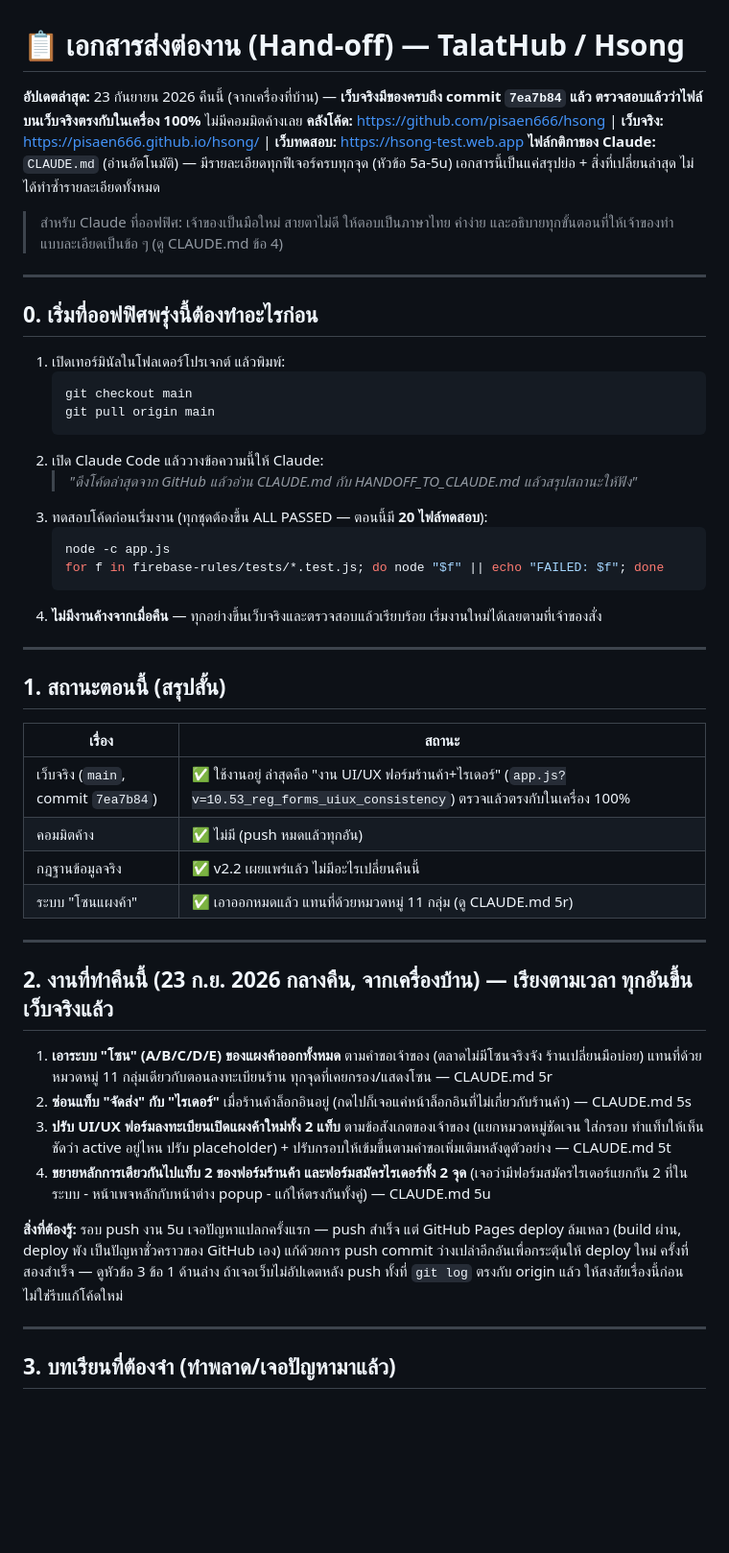
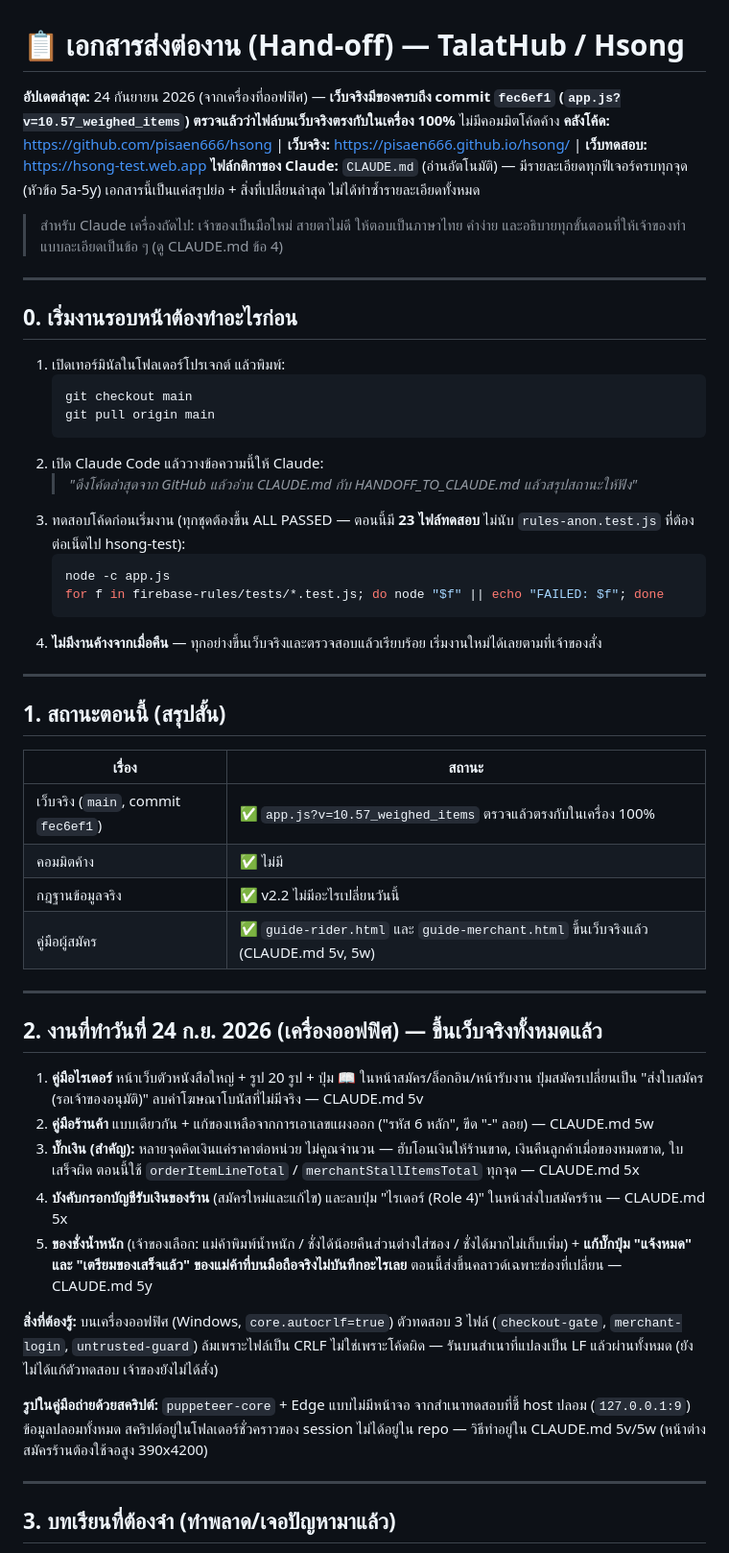
Before and after one commit to pisaen666/hsong, a Markdown page: HANDOFF_TO_CLAUDE.md, the part around one of its changes. Shown at 96% size. Rendered like a GitHub page; blank space fills up the shorter version.

Commit message:
docs: today's guides, money and weighing fixes are live (2026-09-24)
Co-Authored-By: Claude Opus 5.5 <noreply@anthropic.com>

````diff
--- a/HANDOFF_TO_CLAUDE.md
+++ b/HANDOFF_TO_CLAUDE.md
@@ -1,14 +1,14 @@
 # 📋 เอกสารส่งต่องาน (Hand-off) — TalatHub / Hsong
 
-**อัปเดตล่าสุด:** 23 กันยายน 2026 คืนนี้ (จากเครื่องที่บ้าน) — **เว็บจริงมีของครบถึง commit `7ea7b84` แล้ว ตรวจสอบแล้วว่าไฟล์บนเว็บจริงตรงกับในเครื่อง 100%** ไม่มีคอมมิตค้างเลย
+**อัปเดตล่าสุด:** 24 กันยายน 2026 (จากเครื่องที่ออฟฟิศ) — **เว็บจริงมีของครบถึง commit `fec6ef1` (`app.js?v=10.57_weighed_items`) ตรวจแล้วว่าไฟล์บนเว็บจริงตรงกับในเครื่อง 100%** ไม่มีคอมมิตโค้ดค้าง
 **คลังโค้ด:** https://github.com/pisaen666/hsong  |  **เว็บจริง:** https://pisaen666.github.io/hsong/  |  **เว็บทดสอบ:** https://hsong-test.web.app
-**ไฟล์กติกาของ Claude:** `CLAUDE.md` (อ่านอัตโนมัติ) — มีรายละเอียดทุกฟีเจอร์ครบทุกจุด (หัวข้อ 5a-5u) เอกสารนี้เป็นแค่สรุปย่อ + สิ่งที่เปลี่ยนล่าสุด ไม่ได้ทำซ้ำรายละเอียดทั้งหมด
+**ไฟล์กติกาของ Claude:** `CLAUDE.md` (อ่านอัตโนมัติ) — มีรายละเอียดทุกฟีเจอร์ครบทุกจุด (หัวข้อ 5a-5y) เอกสารนี้เป็นแค่สรุปย่อ + สิ่งที่เปลี่ยนล่าสุด ไม่ได้ทำซ้ำรายละเอียดทั้งหมด
 
-> สำหรับ Claude ที่ออฟฟิศ: เจ้าของเป็นมือใหม่ สายตาไม่ดี ให้ตอบเป็นภาษาไทย คำง่าย และอธิบายทุกขั้นตอนที่ให้เจ้าของทำแบบละเอียดเป็นข้อ ๆ (ดู CLAUDE.md ข้อ 4)
+> สำหรับ Claude เครื่องถัดไป: เจ้าของเป็นมือใหม่ สายตาไม่ดี ให้ตอบเป็นภาษาไทย คำง่าย และอธิบายทุกขั้นตอนที่ให้เจ้าของทำแบบละเอียดเป็นข้อ ๆ (ดู CLAUDE.md ข้อ 4)
 
 ---
 
-## 0. เริ่มที่ออฟฟิศพรุ่งนี้ต้องทำอะไรก่อน
+## 0. เริ่มงานรอบหน้าต้องทำอะไรก่อน
 
 1. เปิดเทอร์มินัลในโฟลเดอร์โปรเจกต์ แล้วพิมพ์:
    ```bash
@@ -17,7 +17,7 @@
    ```
 2. เปิด Claude Code แล้ววางข้อความนี้ให้ Claude:
    > *"ดึงโค้ดล่าสุดจาก GitHub แล้วอ่าน CLAUDE.md กับ HANDOFF_TO_CLAUDE.md แล้วสรุปสถานะให้ฟัง"*
-3. ทดสอบโค้ดก่อนเริ่มงาน (ทุกชุดต้องขึ้น ALL PASSED — ตอนนี้มี **20 ไฟล์ทดสอบ**):
+3. ทดสอบโค้ดก่อนเริ่มงาน (ทุกชุดต้องขึ้น ALL PASSED — ตอนนี้มี **23 ไฟล์ทดสอบ** ไม่นับ `rules-anon.test.js` ที่ต้องต่อเน็ตไป hsong-test):
    ```bash
    node -c app.js
    for f in firebase-rules/tests/*.test.js; do node "$f" || echo "FAILED: $f"; done
@@ -30,21 +30,24 @@
 
 | เรื่อง | สถานะ |
 |---|---|
-| เว็บจริง (`main`, commit `7ea7b84`) | ✅ ใช้งานอยู่ ล่าสุดคือ "งาน UI/UX ฟอร์มร้านค้า+ไรเดอร์" (`app.js?v=10.53_reg_forms_uiux_consistency`) ตรวจแล้วตรงกับในเครื่อง 100% |
-| คอมมิตค้าง | ✅ ไม่มี (push หมดแล้วทุกอัน) |
-| กฎฐานข้อมูลจริง | ✅ v2.2 เผยแพร่แล้ว ไม่มีอะไรเปลี่ยนคืนนี้ |
-| ระบบ "โซนแผงค้า" | ✅ เอาออกหมดแล้ว แทนที่ด้วยหมวดหมู่ 11 กลุ่ม (ดู CLAUDE.md 5r) |
+| เว็บจริง (`main`, commit `fec6ef1`) | ✅ `app.js?v=10.57_weighed_items` ตรวจแล้วตรงกับในเครื่อง 100% |
+| คอมมิตค้าง | ✅ ไม่มี |
+| กฎฐานข้อมูลจริง | ✅ v2.2 ไม่มีอะไรเปลี่ยนวันนี้ |
+| คู่มือผู้สมัคร | ✅ `guide-rider.html` และ `guide-merchant.html` ขึ้นเว็บจริงแล้ว (CLAUDE.md 5v, 5w) |
 
 ---
 
-## 2. งานที่ทำคืนนี้ (23 ก.ย. 2026 กลางคืน, จากเครื่องบ้าน) — เรียงตามเวลา ทุกอันขึ้นเว็บจริงแล้ว
+## 2. งานที่ทำวันที่ 24 ก.ย. 2026 (เครื่องออฟฟิศ) — ขึ้นเว็บจริงทั้งหมดแล้ว
 
-1. **เอาระบบ "โซน" (A/B/C/D/E) ของแผงค้าออกทั้งหมด** ตามคำขอเจ้าของ (ตลาดไม่มีโซนจริงจัง ร้านเปลี่ยนมือบ่อย) แทนที่ด้วยหมวดหมู่ 11 กลุ่มเดียวกับตอนลงทะเบียนร้าน ทุกจุดที่เคยกรอง/แสดงโซน — CLAUDE.md 5r
-2. **ซ่อนแท็บ "จัดส่ง" กับ "ไรเดอร์"** เมื่อร้านค้าล็อกอินอยู่ (กดไปก็เจอแค่หน้าล็อกอินที่ไม่เกี่ยวกับร้านค้า) — CLAUDE.md 5s
-3. **ปรับ UI/UX ฟอร์มลงทะเบียนเปิดแผงค้าใหม่ทั้ง 2 แท็บ** ตามข้อสังเกตของเจ้าของ (แยกหมวดหมู่ชัดเจน ใส่กรอบ ทำแท็บให้เห็นชัดว่า active อยู่ไหน ปรับ placeholder) + ปรับกรอบให้เข้มขึ้นตามคำขอเพิ่มเติมหลังดูตัวอย่าง — CLAUDE.md 5t
-4. **ขยายหลักการเดียวกันไปแท็บ 2 ของฟอร์มร้านค้า และฟอร์มสมัครไรเดอร์ทั้ง 2 จุด** (เจอว่ามีฟอร์มสมัครไรเดอร์แยกกัน 2 ที่ในระบบ - หน้าเพจหลักกับหน้าต่าง popup - แก้ให้ตรงกันทั้งคู่) — CLAUDE.md 5u
+1. **คู่มือไรเดอร์** หน้าเว็บตัวหนังสือใหญ่ + รูป 20 รูป + ปุ่ม 📖 ในหน้าสมัคร/ล็อกอิน/หน้ารับงาน ปุ่มสมัครเปลี่ยนเป็น "ส่งใบสมัคร (รอเจ้าของอนุมัติ)" ลบคำโฆษณาโบนัสที่ไม่มีจริง — CLAUDE.md 5v
+2. **คู่มือร้านค้า** แบบเดียวกัน + แก้ของเหลือจากการเอาเลขแผงออก ("รหัส 6 หลัก", ขีด "-" ลอย) — CLAUDE.md 5w
+3. **บั๊กเงิน (สำคัญ):** หลายจุดคิดเงินแค่ราคาต่อหน่วย ไม่คูณจำนวน — ฮับโอนเงินให้ร้านขาด, เงินคืนลูกค้าเมื่อของหมดขาด, ใบเสร็จผิด ตอนนี้ใช้ `orderItemLineTotal` / `merchantStallItemsTotal` ทุกจุด — CLAUDE.md 5x
+4. **บังคับกรอกบัญชีรับเงินของร้าน** (สมัครใหม่และแก้ไข) และลบปุ่ม "ไรเดอร์ (Role 4)" ในหน้าส่งใบสมัครร้าน — CLAUDE.md 5x
+5. **ของชั่งน้ำหนัก** (เจ้าของเลือก: แม่ค้าพิมพ์น้ำหนัก / ชั่งได้น้อยคืนส่วนต่างใส่ซอง / ชั่งได้มากไม่เก็บเพิ่ม) + **แก้บั๊กปุ่ม "แจ้งหมด" และ "เตรียมของเสร็จแล้ว" ของแม่ค้าที่บนมือถือจริงไม่บันทึกอะไรเลย** ตอนนี้ส่งขึ้นคลาวด์เฉพาะช่องที่เปลี่ยน — CLAUDE.md 5y
 
-**สิ่งที่ต้องรู้:** รอบ push งาน 5u เจอปัญหาแปลกครั้งแรก — push สำเร็จ แต่ GitHub Pages deploy ล้มเหลว (build ผ่าน, deploy พัง เป็นปัญหาชั่วคราวของ GitHub เอง) แก้ด้วยการ push commit ว่างเปล่าอีกอันเพื่อกระตุ้นให้ deploy ใหม่ ครั้งที่สองสำเร็จ — ดูหัวข้อ 3 ข้อ 1 ด้านล่าง ถ้าเจอเว็บไม่อัปเดตหลัง push ทั้งที่ `git log` ตรงกับ origin แล้ว ให้สงสัยเรื่องนี้ก่อน ไม่ใช่รีบแก้โค้ดใหม่
+**สิ่งที่ต้องรู้:** บนเครื่องออฟฟิศ (Windows, `core.autocrlf=true`) ตัวทดสอบ 3 ไฟล์ (`checkout-gate`, `merchant-login`, `untrusted-guard`) ล้มเพราะไฟล์เป็น CRLF ไม่ใช่เพราะโค้ดผิด — รันบนสำเนาที่แปลงเป็น LF แล้วผ่านทั้งหมด (ยังไม่ได้แก้ตัวทดสอบ เจ้าของยังไม่ได้สั่ง)
+
+**รูปในคู่มือถ่ายด้วยสคริปต์:** `puppeteer-core` + Edge แบบไม่มีหน้าจอ จากสำเนาทดสอบที่ชี้ host ปลอม (`127.0.0.1:9`) ข้อมูลปลอมทั้งหมด สคริปต์อยู่ในโฟลเดอร์ชั่วคราวของ session ไม่ได้อยู่ใน repo — วิธีทำอยู่ใน CLAUDE.md 5v/5w (หน้าต่างสมัครร้านต้องใช้จอสูง 390x4200)
 
 ---
 
````
Also changed, not shown: other parts of HANDOFF_TO_CLAUDE.md (+2 -1 lines), CLAUDE.md (+3 -3 lines).
